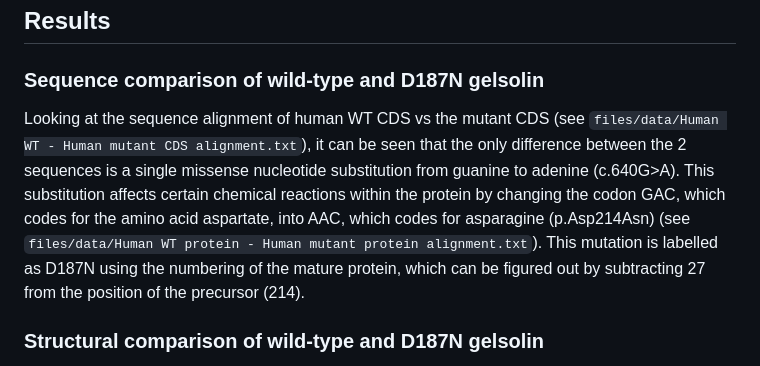
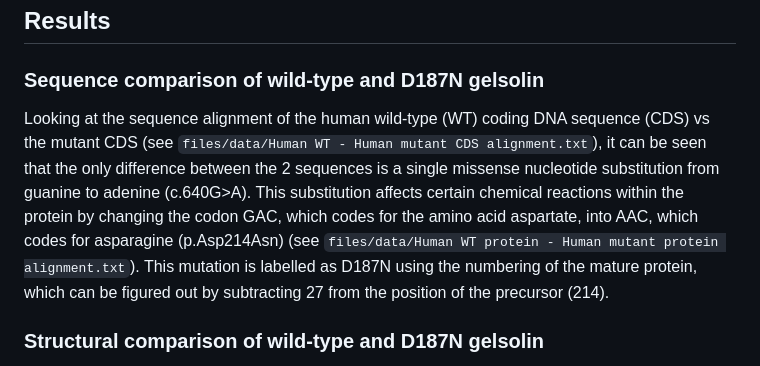
Before and after one commit to detorotodorov-alexander/12DP-C_GA_IB_2026, a Markdown page: report/report.md, the part around the change. Rendered like a GitHub page.

Commit message:
Define WT and CDS at first mention in Results

```diff
--- a/report/report.md
+++ b/report/report.md
@@ -62,7 +62,7 @@ The specific objectives are:
 ## Results
 
 ### Sequence comparison of wild-type and D187N gelsolin
-Looking at the sequence alignment of human WT CDS vs the mutant CDS (see `files/data/Human WT - Human mutant CDS alignment.txt`), it can be seen that the only difference between the 2 sequences is a single missense nucleotide substitution from guanine to adenine (c.640G>A). This substitution affects certain chemical reactions within the protein by changing the codon GAC, which codes for the amino acid aspartate, into AAC, which codes for asparagine (p.Asp214Asn) (see `files/data/Human WT protein - Human mutant protein alignment.txt`). This mutation is labelled as D187N using the numbering of the mature protein, which can be figured out by subtracting 27 from the position of the precursor (214).
+Looking at the sequence alignment of the human wild-type (WT) coding DNA sequence (CDS) vs the mutant CDS (see `files/data/Human WT - Human mutant CDS alignment.txt`), it can be seen that the only difference between the 2 sequences is a single missense nucleotide substitution from guanine to adenine (c.640G>A). This substitution affects certain chemical reactions within the protein by changing the codon GAC, which codes for the amino acid aspartate, into AAC, which codes for asparagine (p.Asp214Asn) (see `files/data/Human WT protein - Human mutant protein alignment.txt`). This mutation is labelled as D187N using the numbering of the mature protein, which can be figured out by subtracting 27 from the position of the precursor (214).
 
 ### Structural comparison of wild-type and D187N gelsolin
 
```
